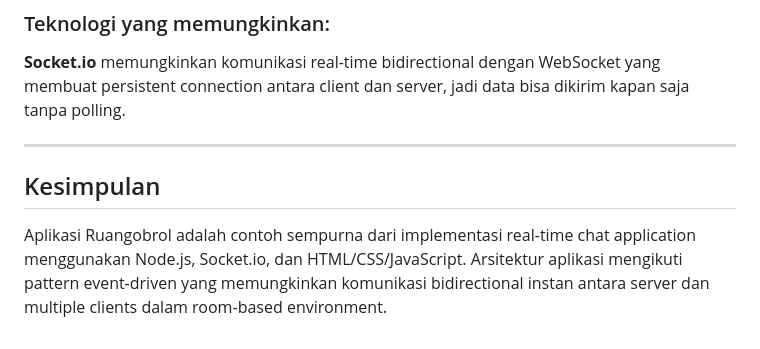
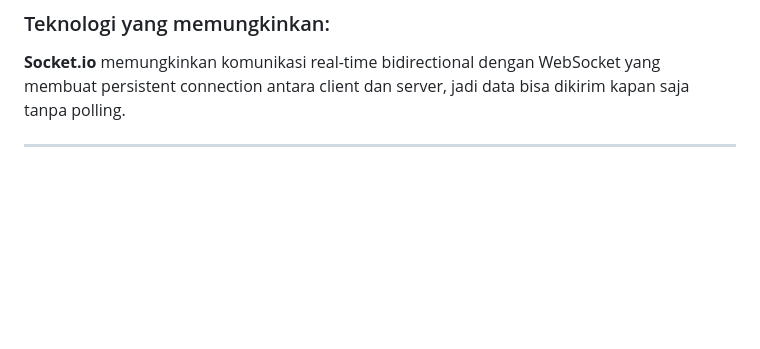
Before and after one commit to Bobskyz/23343032_Praktikum-Pemrograman-Jaringan, a Markdown page: JS9/README.md, the part around the change. Drawn GitHub-style; blank space fills up the shorter version.

Commit message:
Init commit

```diff
--- a/JS9/README.md
+++ b/JS9/README.md
@@ -341,7 +341,3 @@ socket.on("pesan", (message) => { ... })                 // Chat.js baris 42
 **Socket.io** memungkinkan komunikasi real-time bidirectional dengan WebSocket yang membuat persistent connection antara client dan server, jadi data bisa dikirim kapan saja tanpa polling.
 
 ---
-
-## Kesimpulan
-
-Aplikasi Ruangobrol adalah contoh sempurna dari implementasi real-time chat application menggunakan Node.js, Socket.io, dan HTML/CSS/JavaScript. Arsitektur aplikasi mengikuti pattern event-driven yang memungkinkan komunikasi bidirectional instan antara server dan multiple clients dalam room-based environment.
```
